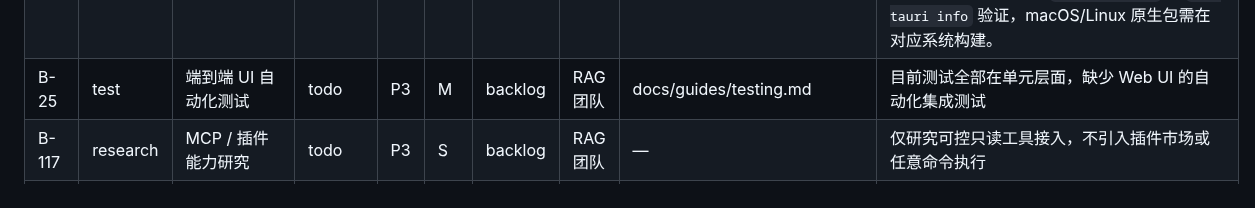
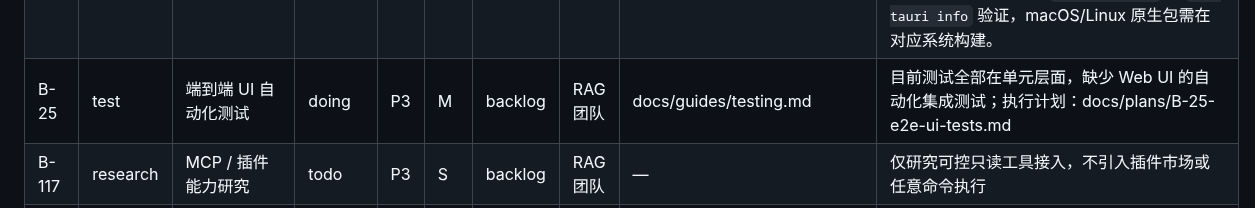
Before and after one commit to Yocaihua8/rag_system, a Markdown page: docs/BACKLOG.md, the part around the change. Rendered like a GitHub page.

```diff
--- a/docs/BACKLOG.md
+++ b/docs/BACKLOG.md
@@ -82,7 +82,7 @@
 | B-07 | feature | 结果导出（Markdown / PDF） | done | P3 | M | backlog | RAG 团队 | docs/features/result-export.md, docs/design/api-spec.md | 已完成：新增 `POST /api/export/result`，支持按 `project_id` + `message_id` 将已生成问答结果导出为 Markdown / PDF 文件，默认写入 `data/outputs/`；导出内容包含问题、回答和来源快照；不修改 SQLite schema；完成后删除 plan |
 | B-08 | feature | 多工作区并发索引 | done | P3 | L | backlog | RAG 团队 | docs/design/architecture-overview.md, docs/features/concurrent-indexing.md | 已完成：新增进程内项目级摄入协调器；FastAPI `/api/*` 同步分发移入线程池；写入型导入入口同项目串行、跨项目可并发；SQLite 连接设置 busy timeout；不修改 SQLite schema；完成后删除 plan |
 | B-24 | feature | Tauri 跨平台桌面打包（macOS / Linux） | done | P3 | M | backlog | RAG 团队 | docs/features/desktop-packaging.md | 已完成：沿用 B-145 Tauri sidecar 链路新增 macOS/Linux 本机打包入口；新增 Unix sidecar 脚本和 `npm run tauri:build:macos` / `npm run tauri:build:linux`，分别调用 `--bundles dmg` / `--bundles appimage`；Windows NSIS 默认目标保持不变；Windows 环境已完成静态契约、`npm run build` 与 `npx tauri info` 验证，macOS/Linux 原生包需在对应系统构建。 |
-| B-25 | test | 端到端 UI 自动化测试 | todo | P3 | M | backlog | RAG 团队 | docs/guides/testing.md | 目前测试全部在单元层面，缺少 Web UI 的自动化集成测试 |
+| B-25 | test | 端到端 UI 自动化测试 | doing | P3 | M | backlog | RAG 团队 | docs/guides/testing.md | 目前测试全部在单元层面，缺少 Web UI 的自动化集成测试；执行计划：docs/plans/B-25-e2e-ui-tests.md |
 | B-117 | research | MCP / 插件能力研究 | todo | P3 | S | backlog | RAG 团队 | — | 仅研究可控只读工具接入，不引入插件市场或任意命令执行 |
 | B-118 | research | 多用户 / 团队空间研究 | todo | P3 | S | backlog | RAG 团队 | docs/design/permission-matrix.md | 当前仍是本地个人应用；多用户、权限和团队空间暂不进入实现 |
 | B-119 | research | 网页自动抓取研究 | todo | P3 | S | backlog | RAG 团队 | docs/requirements/functional-modules.md | 当前 URL 来源只做人工粘贴正文；自动抓取涉及网络、权限和依赖，暂缓 |
```
Also changed, not shown: docs/plans/B-25-e2e-ui-tests.md (added, +86 -0 lines).
